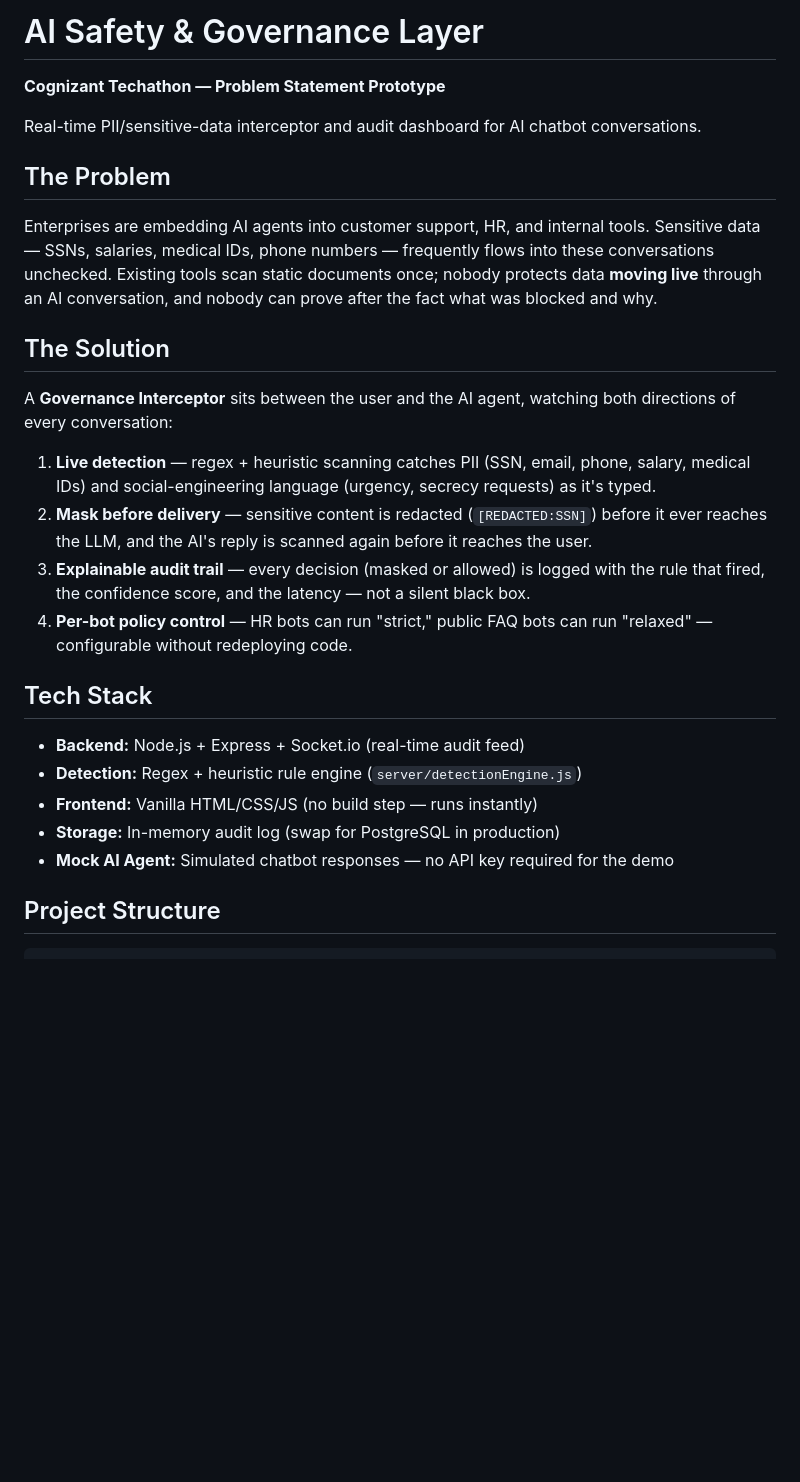
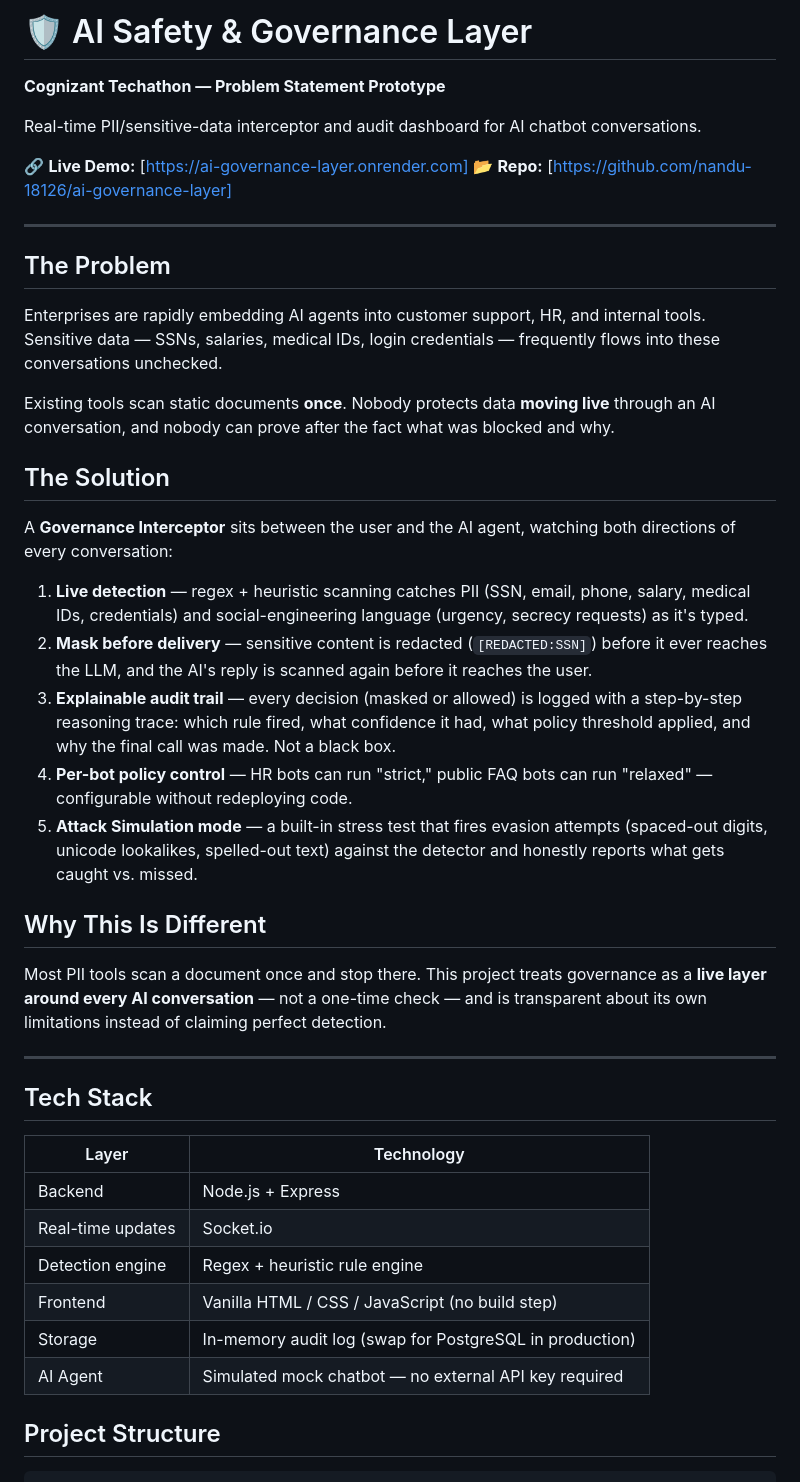
Before and after one commit to nandu-18126/ai-governance-layer, a Markdown page: README.md, the part around one of its changes. Drawn GitHub-style; blank space fills up the shorter version.

```diff
--- a/README.md
+++ b/README.md
@@ -1,37 +1,46 @@
-# AI Safety & Governance Layer
+# 🛡️ AI Safety & Governance Layer
 
 **Cognizant Techathon — Problem Statement Prototype**
 
 Real-time PII/sensitive-data interceptor and audit dashboard for AI chatbot conversations.
 
+🔗 **Live Demo:** [https://ai-governance-layer.onrender.com]
+📂 **Repo:** [https://github.com/nandu-18126/ai-governance-layer]
+
+---
+
 ## The Problem
 
-Enterprises are embedding AI agents into customer support, HR, and internal tools. Sensitive
-data — SSNs, salaries, medical IDs, phone numbers — frequently flows into these conversations
-unchecked. Existing tools scan static documents once; nobody protects data **moving live**
-through an AI conversation, and nobody can prove after the fact what was blocked and why.
+Enterprises are rapidly embedding AI agents into customer support, HR, and internal tools. Sensitive data — SSNs, salaries, medical IDs, login credentials — frequently flows into these conversations unchecked.
+
+Existing tools scan static documents **once**. Nobody protects data **moving live** through an AI conversation, and nobody can prove after the fact what was blocked and why.
 
 ## The Solution
 
-A **Governance Interceptor** sits between the user and the AI agent, watching both directions
-of every conversation:
+A **Governance Interceptor** sits between the user and the AI agent, watching both directions of every conversation:
 
-1. **Live detection** — regex + heuristic scanning catches PII (SSN, email, phone, salary,
-   medical IDs) and social-engineering language (urgency, secrecy requests) as it's typed.
-2. **Mask before delivery** — sensitive content is redacted (`[REDACTED:SSN]`) before it ever
-   reaches the LLM, and the AI's reply is scanned again before it reaches the user.
-3. **Explainable audit trail** — every decision (masked or allowed) is logged with the rule
-   that fired, the confidence score, and the latency — not a silent black box.
-4. **Per-bot policy control** — HR bots can run "strict," public FAQ bots can run "relaxed" —
-   configurable without redeploying code.
+1. **Live detection** — regex + heuristic scanning catches PII (SSN, email, phone, salary, medical IDs, credentials) and social-engineering language (urgency, secrecy requests) as it's typed.
+2. **Mask before delivery** — sensitive content is redacted (`[REDACTED:SSN]`) before it ever reaches the LLM, and the AI's reply is scanned again before it reaches the user.
+3. **Explainable audit trail** — every decision (masked or allowed) is logged with a step-by-step reasoning trace: which rule fired, what confidence it had, what policy threshold applied, and why the final call was made. Not a black box.
+4. **Per-bot policy control** — HR bots can run "strict," public FAQ bots can run "relaxed" — configurable without redeploying code.
+5. **Attack Simulation mode** — a built-in stress test that fires evasion attempts (spaced-out digits, unicode lookalikes, spelled-out text) against the detector and honestly reports what gets caught vs. missed.
+
+## Why This Is Different
+
+Most PII tools scan a document once and stop there. This project treats governance as a **live layer around every AI conversation** — not a one-time check — and is transparent about its own limitations instead of claiming perfect detection.
+
+---
 
 ## Tech Stack
 
-- **Backend:** Node.js + Express + Socket.io (real-time audit feed)
-- **Detection:** Regex + heuristic rule engine (`server/detectionEngine.js`)
-- **Frontend:** Vanilla HTML/CSS/JS (no build step — runs instantly)
-- **Storage:** In-memory audit log (swap for PostgreSQL in production)
-- **Mock AI Agent:** Simulated chatbot responses — no API key required for the demo
+| Layer | Technology |
+|---|---|
+| Backend | Node.js + Express |
+| Real-time updates | Socket.io |
+| Detection engine | Regex + heuristic rule engine |
+| Frontend | Vanilla HTML / CSS / JavaScript (no build step) |
+| Storage | In-memory audit log (swap for PostgreSQL in production) |
+| AI Agent | Simulated mock chatbot — no external API key required |
 
 ## Project Structure
 
```
Also changed, not shown: other parts of README.md (+48 -28 lines).
